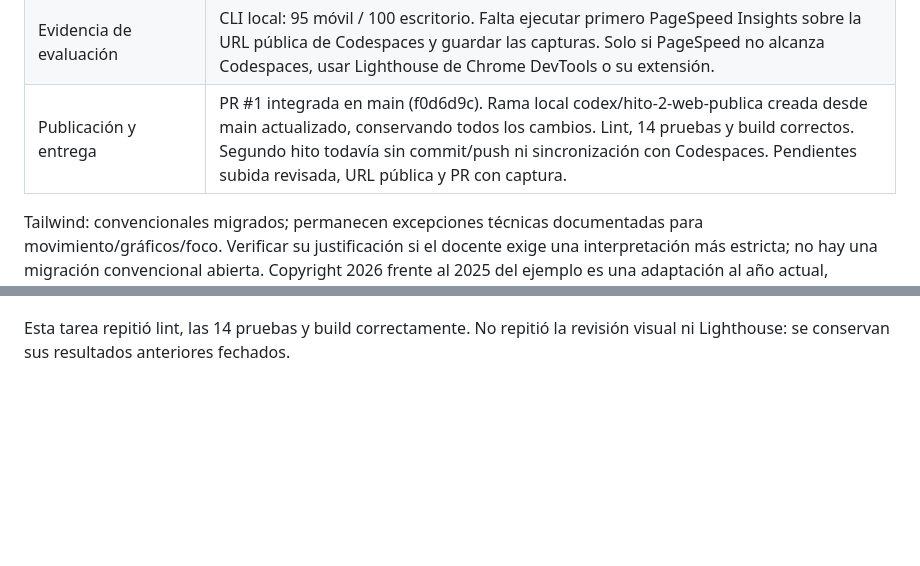
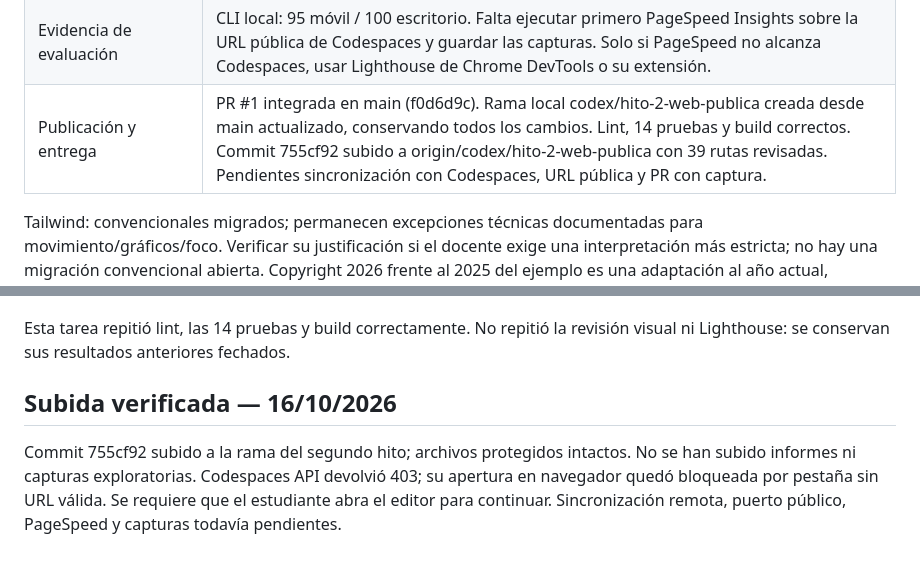
Before and after one commit to rogerdevmtz/ai-engineering-trackflow, a Markdown page: docs/milestone-2.md, 2 parts joined by grey strips. GitHub-like rendering; blank space fills up the shorter version.

```diff
--- a/docs/milestone-2.md
+++ b/docs/milestone-2.md
@@ -54,7 +54,7 @@ completo del formulario en navegador móvil y escritorio.
 | Resolver beneficios literales | Exclusividad binacional y visibilidad total no acreditadas por briefing local; se usan afirmaciones prudentes. Cifra aproximada ~130 en vez de +130. |
 | Accesibilidad fuera del alcance verificado | Revisión local de teclado, foco, ARIA, errores, movimiento reducido y colores forzados completada. Lector de pantalla real, contraste exhaustivo de imágenes y móvil físico pendientes. Carrusel sin pausa conserva la limitación WCAG 2.2.2 por decisión expresa. |
 | Evidencia de evaluación | CLI local: 95 móvil / 100 escritorio. Falta ejecutar primero PageSpeed Insights sobre la URL pública de Codespaces y guardar las capturas. Solo si PageSpeed no alcanza Codespaces, usar Lighthouse de Chrome DevTools o su extensión. |
-| Publicación y entrega | PR #1 integrada en main (f0d6d9c). Rama local codex/hito-2-web-publica creada desde main actualizado, conservando todos los cambios. Lint, 14 pruebas y build correctos. Segundo hito todavía sin commit/push ni sincronización con Codespaces. Pendientes subida revisada, URL pública y PR con captura. |
+| Publicación y entrega | PR #1 integrada en main (f0d6d9c). Rama local codex/hito-2-web-publica creada desde main actualizado, conservando todos los cambios. Lint, 14 pruebas y build correctos. Commit 755cf92 subido a origin/codex/hito-2-web-publica con 39 rutas revisadas. Pendientes sincronización con Codespaces, URL pública y PR con captura. |
 
 Tailwind: convencionales migrados; permanecen excepciones técnicas documentadas
 para movimiento/gráficos/foco. Verificar su justificación si el docente exige
@@ -369,3 +369,11 @@ fuera del repositorio. CONTEXT.md y demás archivos protegidos intactos.
 
 Esta tarea repitió lint, las 14 pruebas y build correctamente. No repitió la
 revisión visual ni Lighthouse: se conservan sus resultados anteriores fechados.
+
+## Subida verificada — 16/10/2026
+
+Commit 755cf92 subido a la rama del segundo hito; archivos protegidos intactos.
+No se han subido informes ni capturas exploratorias. Codespaces API devolvió
+403; su apertura en navegador quedó bloqueada por pestaña sin URL válida.
+Se requiere que el estudiante abra el editor para continuar. Sincronización
+remota, puerto público, PageSpeed y capturas todavía pendientes.
```
Also changed, not shown: memory-bank/progress.md (+21 -0 lines), uis/website/README.md (+2 -1 lines).
